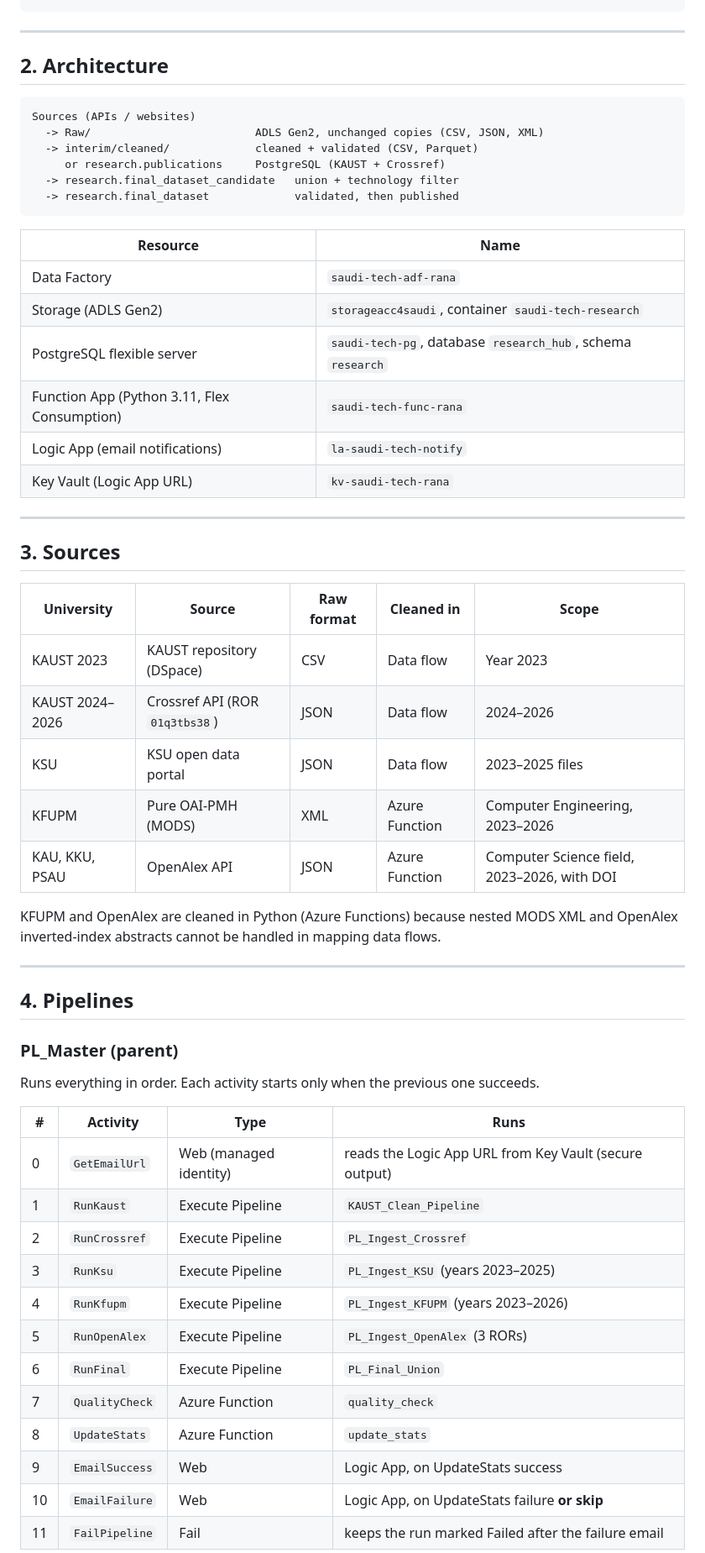
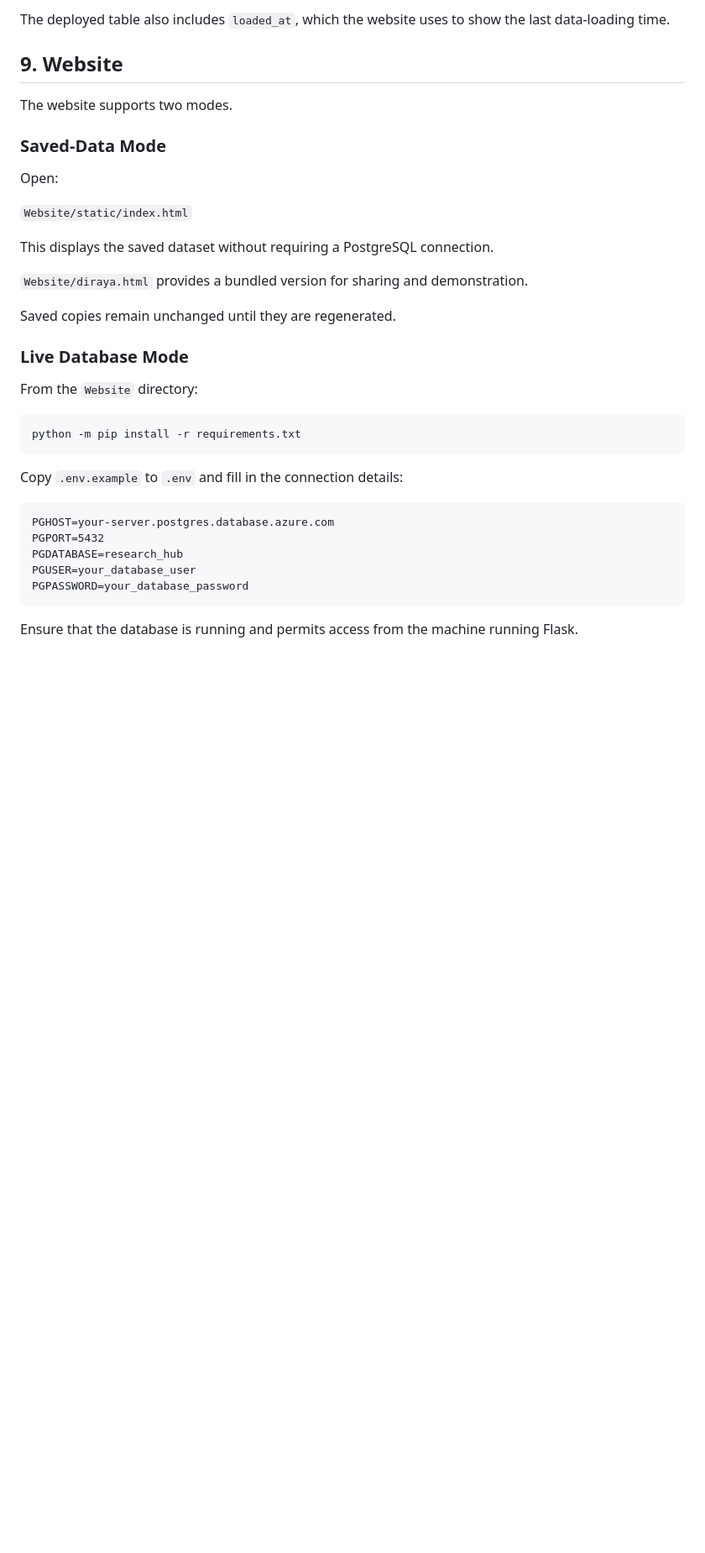
Before and after one commit to ranaalmohethef/saudi-tech-azure, a Markdown page: README.md, the part around one of its changes. Shown at 84% size. GitHub-like rendering; blank space fills up the shorter version.

````diff
--- a/README.md
+++ b/README.md
@@ -34,62 +260,38 @@ azure_function/         Python Function App (saudi-tech-func-rana)
+The deployed table also includes `loaded_at`, which the website uses to show the last data-loading time.
+
+## 9. Website
+
+The website supports two modes.
+
+### Saved-Data Mode
+
+Open:
+
+`Website/static/index.html`
+
+This displays the saved dataset without requiring a PostgreSQL connection.
+
+`Website/diraya.html` provides a bundled version for sharing and demonstration.
+
+Saved copies remain unchanged until they are regenerated.
+
+### Live Database Mode
+
+From the `Website` directory:
+
+```bash
+python -m pip install -r requirements.txt
 ```
 
----
+Copy `.env.example` to `.env` and fill in the connection details:
 
-## 2. Architecture
-
-```
-Sources (APIs / websites)
-  -> Raw/                         ADLS Gen2, unchanged copies (CSV, JSON, XML)
-  -> interim/cleaned/             cleaned + validated (CSV, Parquet)
-     or research.publications     PostgreSQL (KAUST + Crossref)
-  -> research.final_dataset_candidate   union + technology filter
-  -> research.final_dataset             validated, then published
+```dotenv
+PGHOST=your-server.postgres.database.azure.com
+PGPORT=5432
+PGDATABASE=research_hub
+PGUSER=your_database_user
+PGPASSWORD=your_database_password
 ```
 
-| Resource | Name |
-|---|---|
-| Data Factory | `saudi-tech-adf-rana` |
-| Storage (ADLS Gen2) | `storageacc4saudi`, container `saudi-tech-research` |
-| PostgreSQL flexible server | `saudi-tech-pg`, database `research_hub`, schema `research` |
-| Function App (Python 3.11, Flex Consumption) | `saudi-tech-func-rana` |
-| Logic App (email notifications) | `la-saudi-tech-notify` |
-| Key Vault (Logic App URL) | `kv-saudi-tech-rana` |
+Ensure that the database is running and permits access from the machine running Flask.
 
----
-
-## 3. Sources
-
-| University | Source | Raw format | Cleaned in | Scope |
-|---|---|---|---|---|
-| KAUST 2023 | KAUST repository (DSpace) | CSV | Data flow | Year 2023 |
-| KAUST 2024–2026 | Crossref API (ROR `01q3tbs38`) | JSON | Data flow | 2024–2026 |
-| KSU | KSU open data portal | JSON | Data flow | 2023–2025 files |
-| KFUPM | Pure OAI-PMH (MODS) | XML | Azure Function | Computer Engineering, 2023–2026 |
-| KAU, KKU, PSAU | OpenAlex API | JSON | Azure Function | Computer Science field, 2023–2026, with DOI |
-
-KFUPM and OpenAlex are cleaned in Python (Azure Functions) because nested MODS XML and
-OpenAlex inverted-index abstracts cannot be handled in mapping data flows.
-
----
-
-## 4. Pipelines
-
-### PL_Master (parent)
-
-Runs everything in order. Each activity starts only when the previous one succeeds.
-
-| # | Activity | Type | Runs |
-|---|---|---|---|
-| 0 | `GetEmailUrl` | Web (managed identity) | reads the Logic App URL from Key Vault (secure output) |
-| 1 | `RunKaust` | Execute Pipeline | `KAUST_Clean_Pipeline` |
-| 2 | `RunCrossref` | Execute Pipeline | `PL_Ingest_Crossref` |
-| 3 | `RunKsu` | Execute Pipeline | `PL_Ingest_KSU` (years 2023–2025) |
-| 4 | `RunKfupm` | Execute Pipeline | `PL_Ingest_KFUPM` (years 2023–2026) |
-| 5 | `RunOpenAlex` | Execute Pipeline | `PL_Ingest_OpenAlex` (3 RORs) |
-| 6 | `RunFinal` | Execute Pipeline | `PL_Final_Union` |
-| 7 | `QualityCheck` | Azure Function | `quality_check` |
-| 8 | `UpdateStats` | Azure Function | `update_stats` |
-| 9 | `EmailSuccess` | Web | Logic App, on UpdateStats success |
-| 10 | `EmailFailure` | Web | Logic App, on UpdateStats failure **or skip** |
-| 11 | `FailPipeline` | Fail | keeps the run marked Failed after the failure email |
-
````
Also changed, not shown: other parts of README.md (+355 -152 lines).
